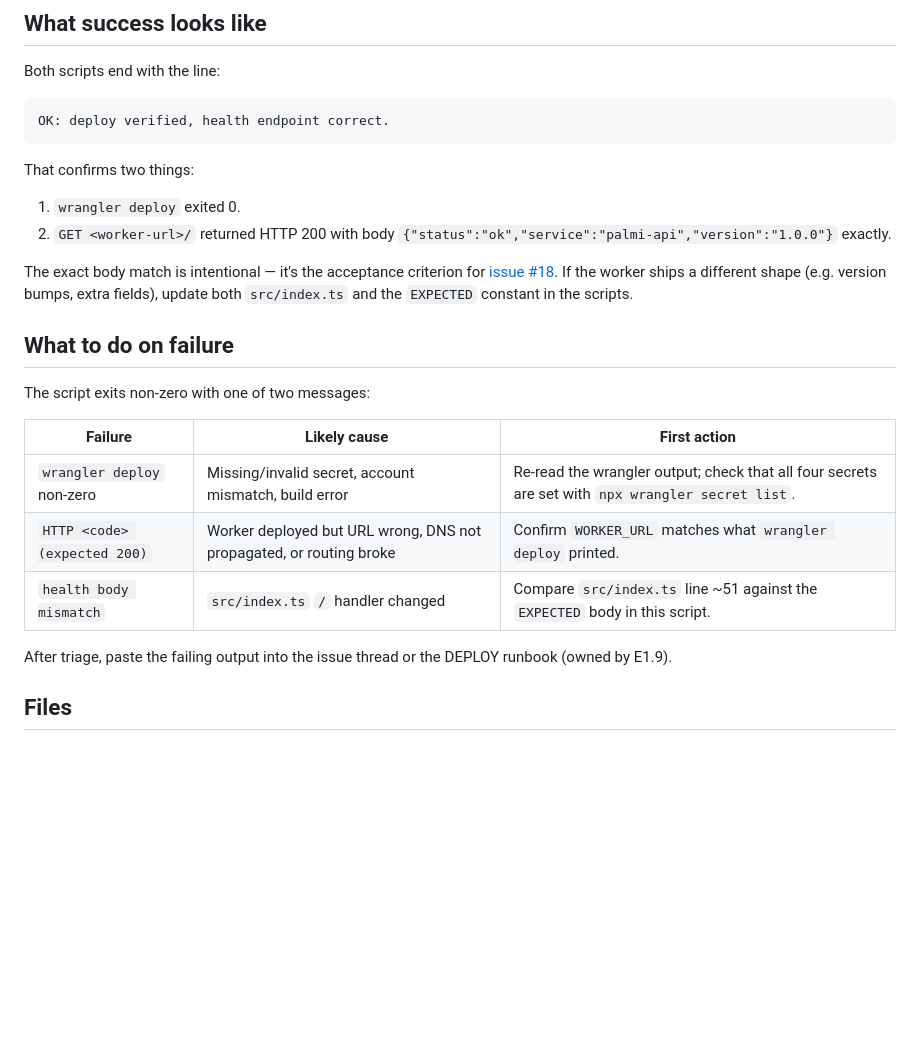
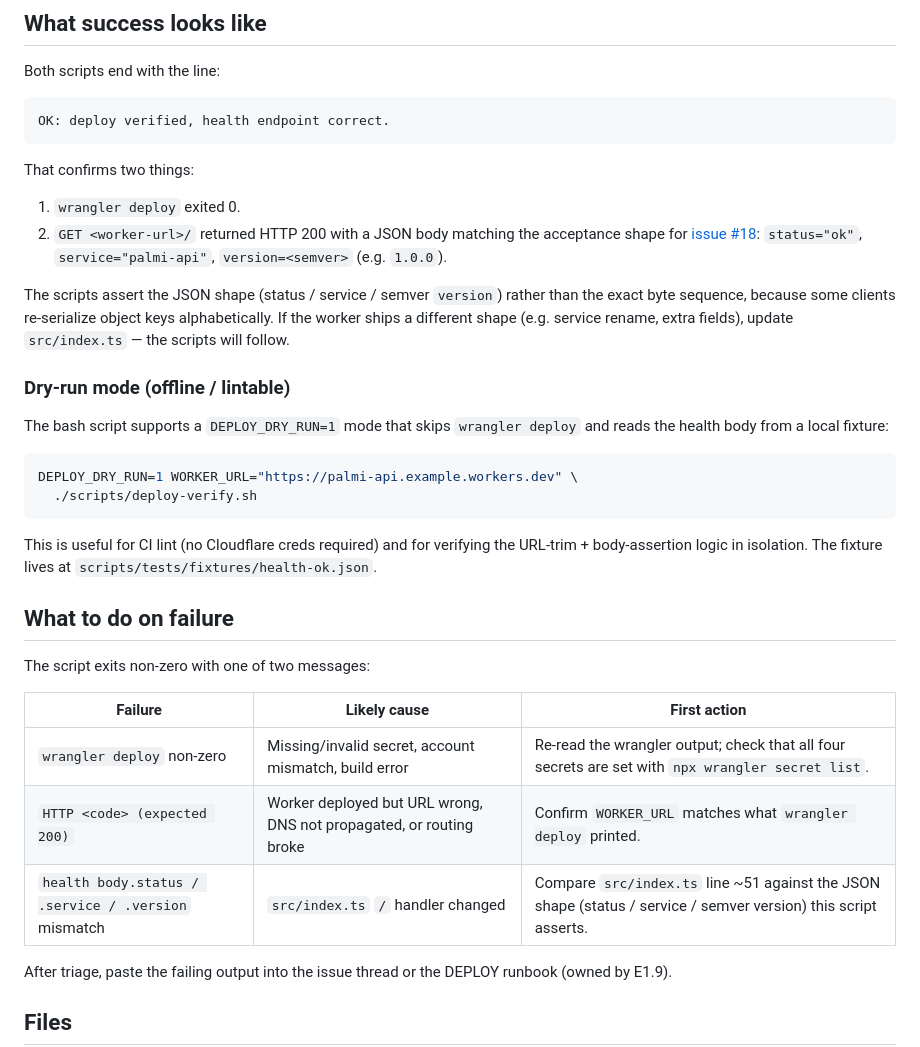
Before and after one commit to samuelowles/palmi, a Markdown page: cloudflare/scripts/README.md, the part around the change. GitHub-like rendering; blank space fills up the shorter version.

Commit message:
fix(deploy-verify): update scripts/README.md to reflect JSON shape check + dry-run
The exact-string body match was replaced with a JSON shape check, so the
'what success looks like' section and the failure-cause table need to be
updated. Also document the new DEPLOY_DRY_RUN=1 mode and its fixture.

````diff
--- a/cloudflare/scripts/README.md
+++ b/cloudflare/scripts/README.md
@@ -79,13 +79,29 @@ OK: deploy verified, health endpoint correct.
 That confirms two things:
 
 1. `wrangler deploy` exited 0.
-2. `GET <worker-url>/` returned HTTP 200 with body
-   `{"status":"ok","service":"palmi-api","version":"1.0.0"}` exactly.
+2. `GET <worker-url>/` returned HTTP 200 with a JSON body matching the
+   acceptance shape for [issue #18](https://github.com/samuelowles/palmi/issues/18):
+   `status="ok"`, `service="palmi-api"`, `version=<semver>` (e.g. `1.0.0`).
 
-The exact body match is intentional — it's the acceptance criterion for
-[issue #18](https://github.com/samuelowles/palmi/issues/18). If the worker
-ships a different shape (e.g. version bumps, extra fields), update both
-`src/index.ts` and the `EXPECTED` constant in the scripts.
+The scripts assert the JSON shape (status / service / semver `version`)
+rather than the exact byte sequence, because some clients re-serialize
+object keys alphabetically. If the worker ships a different shape (e.g.
+service rename, extra fields), update `src/index.ts` — the scripts will
+follow.
+
+### Dry-run mode (offline / lintable)
+
+The bash script supports a `DEPLOY_DRY_RUN=1` mode that skips
+`wrangler deploy` and reads the health body from a local fixture:
+
+```bash
+DEPLOY_DRY_RUN=1 WORKER_URL="https://palmi-api.example.workers.dev" \
+  ./scripts/deploy-verify.sh
+```
+
+This is useful for CI lint (no Cloudflare creds required) and for verifying
+the URL-trim + body-assertion logic in isolation. The fixture lives at
+`scripts/tests/fixtures/health-ok.json`.
 
 ## What to do on failure
 
@@ -95,7 +111,7 @@ The script exits non-zero with one of two messages:
 |---|---|---|
 | `wrangler deploy` non-zero | Missing/invalid secret, account mismatch, build error | Re-read the wrangler output; check that all four secrets are set with `npx wrangler secret list`. |
 | `HTTP <code> (expected 200)` | Worker deployed but URL wrong, DNS not propagated, or routing broke | Confirm `WORKER_URL` matches what `wrangler deploy` printed. |
-| `health body mismatch` | `src/index.ts` `/` handler changed | Compare `src/index.ts` line ~51 against the `EXPECTED` body in this script. |
+| `health body.status / .service / .version` mismatch | `src/index.ts` `/` handler changed | Compare `src/index.ts` line ~51 against the JSON shape (status / service / semver version) this script asserts. |
 
 After triage, paste the failing output into the issue thread or the DEPLOY
 runbook (owned by E1.9).
````
